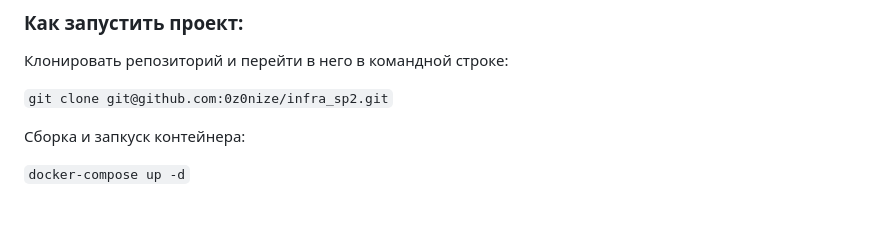
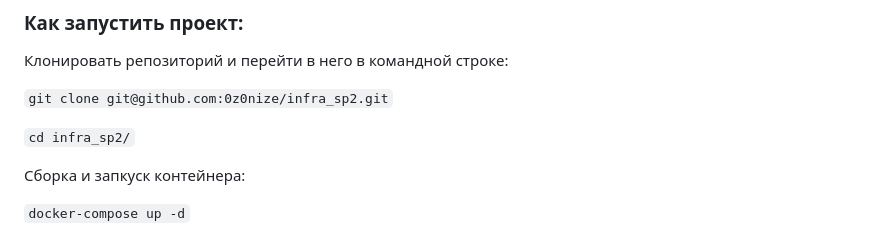
Before and after one commit to 0z0nize/infra_sp2, a Markdown page: README.md, the part around the change. GitHub-like rendering; blank space fills up the shorter version.

```diff
--- a/README.md
+++ b/README.md
@@ -33,6 +33,8 @@ DB_PORT=5432
 Клонировать репозиторий и перейти в него в командной строке:
 
 `git clone git@github.com:0z0nize/infra_sp2.git`
+
+`cd infra_sp2/`
 
 Сборка и запкуск контейнера:
 
```
